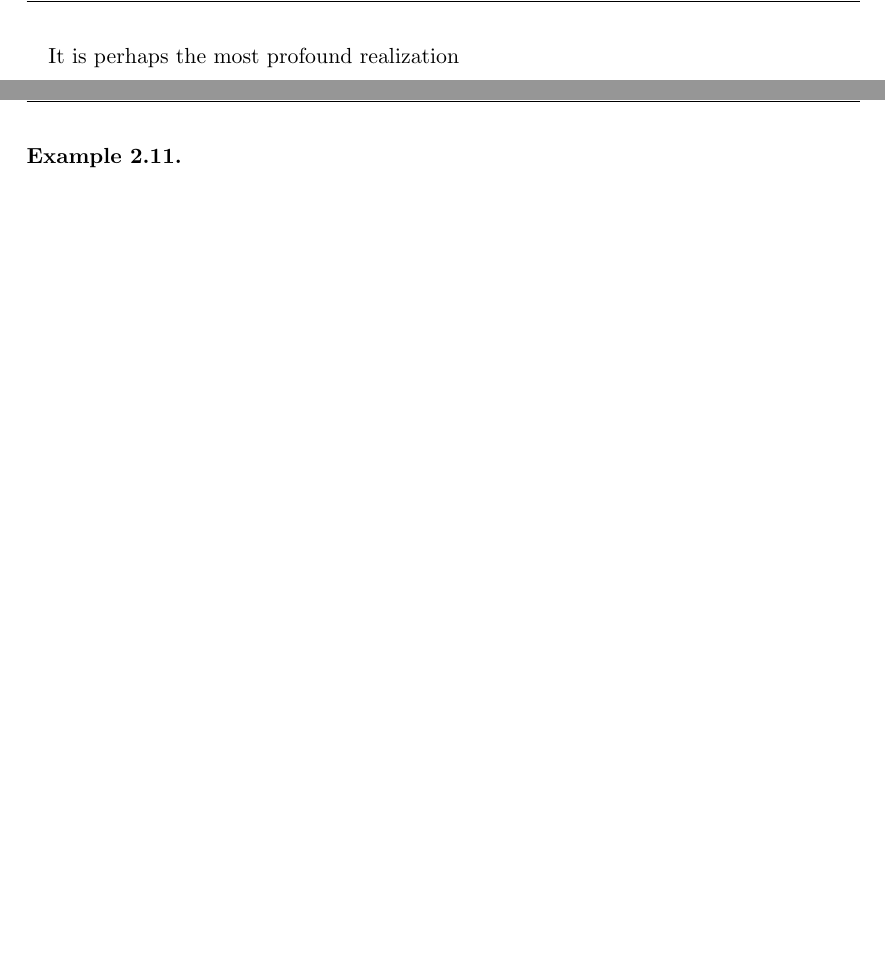
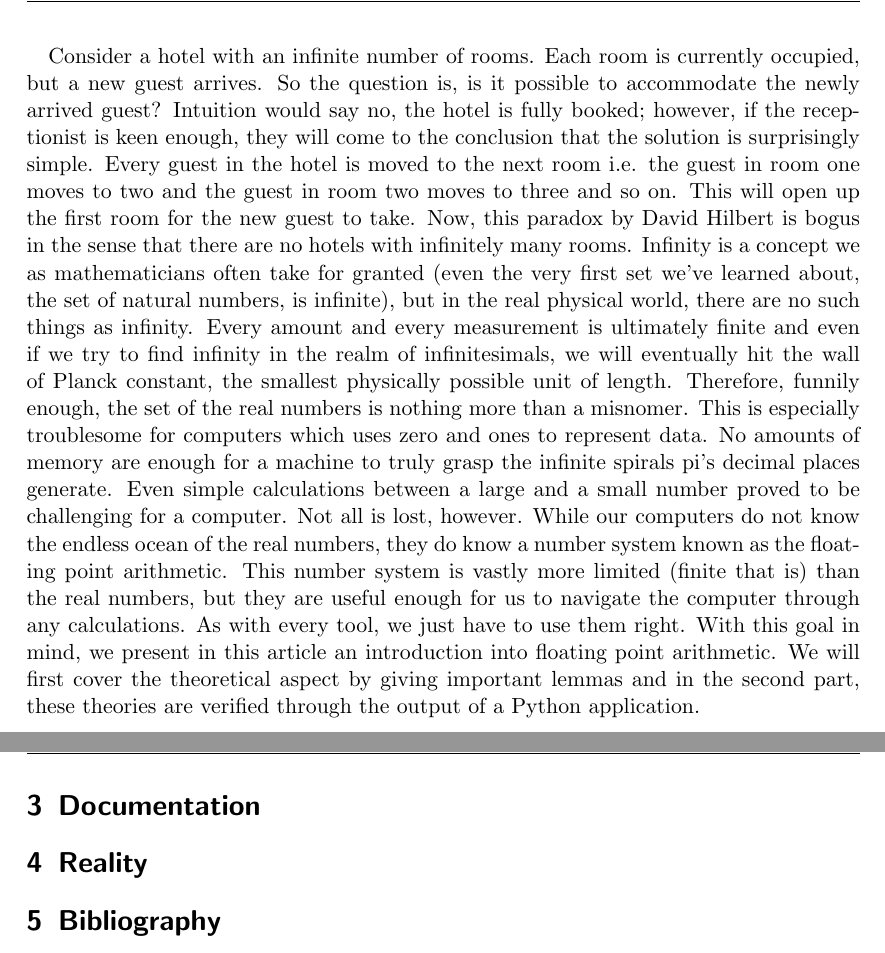
Before and after one commit to keithoma/EWR, a LaTeX document (worksheet4/documentation/documentation.tex, which reads worksheet4/documentation/contents/introduction.tex): two parts of pages 4 and 12 of 13 before the commit and two parts of pages 4 and 12 of 12 after it, joined at a grey line, cut at the place of the change, the shorter picture padded with empty space. Compiled offline with pdfLaTeX.

Commit message:
not sure about the intro, but w/e

```diff
--- a/worksheet4/documentation/contents/introduction.tex
+++ b/worksheet4/documentation/contents/introduction.tex
@@ -1 +1,4 @@
-It is perhaps the most profound realization
+Consider a hotel with an infinite number of rooms. Each room is currently occupied, but a new guest arrives. So the question is, is it possible to accommodate the newly arrived guest? Intuition would say no, the hotel is fully booked; however, if the receptionist is keen enough, they will come to the conclusion that the solution is surprisingly simple. Every guest in the hotel is moved to the next room i.e. the guest in room one moves to two and the guest in room two moves to three and so on. This will open up the first room for the new guest to take.
+Now, this paradox by David Hilbert is bogus in the sense that there are no hotels with infinitely many rooms. Infinity is a concept we as mathematicians often take for granted (even the very first set we've learned about, the set of natural numbers, is infinite), but in the real physical world, there are no such things as infinity. Every amount and every measurement is ultimately finite and even if we try to find infinity in the realm of infinitesimals, we will eventually hit the wall of Planck constant, the smallest physically possible unit of length.
+Therefore, funnily enough, the set of the real numbers is nothing more than a misnomer. This is especially troublesome for computers which uses zero and ones to represent data. No amounts of memory are enough for a machine to truly grasp the infinite spirals pi's decimal places generate. Even simple calculations between a large and a small number proved to be challenging for a computer. Not all is lost, however. While our computers do not know the endless ocean of the real numbers, they do know a number system known as the floating point arithmetic. This number system is vastly more limited (finite that is) than the real numbers, but they are useful enough for us to navigate the computer through any calculations. As with every tool, we just have to use them right.
+With this goal in mind, we present in this article an introduction into floating point arithmetic. We will first cover the theoretical aspect by giving important lemmas and in the second part, these theories are verified through the output of a Python application.
--- a/worksheet4/documentation/documentation.tex
+++ b/worksheet4/documentation/documentation.tex
@@ -41,7 +41,6 @@
 \section{Theory}
 %
 \include{contents/exercise1}
-\include{contents/exercise2}
 %
 \section{Documentation}
 %
```
Also changed, not shown: worksheet4/documentation/contents/exercise1.tex (+1 -0 lines), worksheet4/documentation/documentation.pdf, 1 other file.
